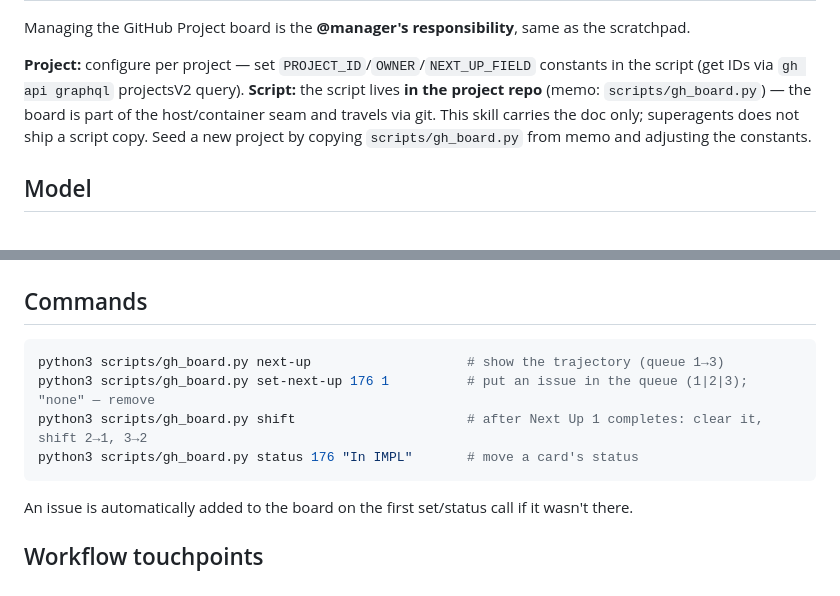
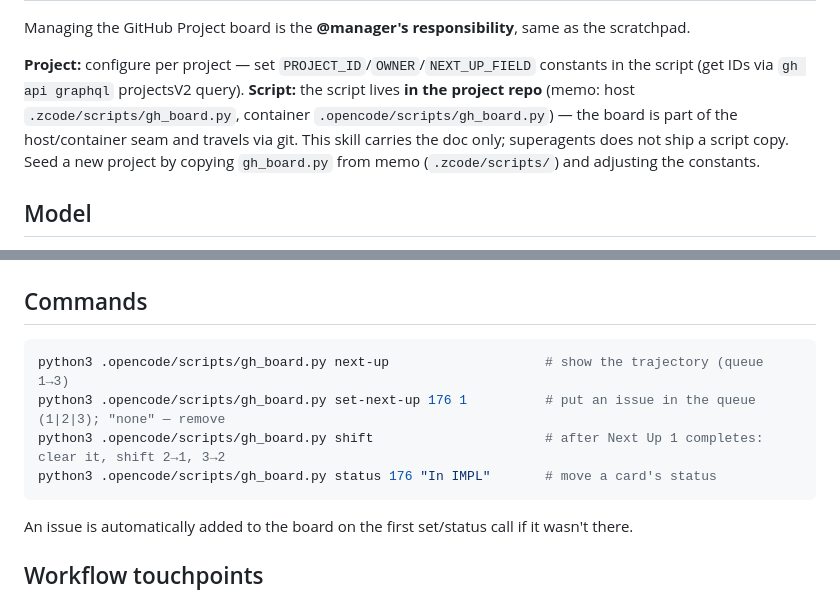
Before and after one commit to mkosinov/superagents, a Markdown page: skills/github-board/SKILL.md, 2 parts joined by grey strips. Rendered like a GitHub page.

Commit message:
refactor(board): script paths → project harness folders (.zcode/.opencode scripts)

````diff
--- a/skills/github-board/SKILL.md
+++ b/skills/github-board/SKILL.md
@@ -6,7 +6,7 @@ description: Manage GitHub Project board — read the Next Up trajectory at sess
 Managing the GitHub Project board is the **@manager's responsibility**, same as the scratchpad.
 
 **Project:** configure per project — set `PROJECT_ID`/`OWNER`/`NEXT_UP_FIELD` constants in the script (get IDs via `gh api graphql` projectsV2 query).
-**Script:** the script lives **in the project repo** (memo: `scripts/gh_board.py`) — the board is part of the host/container seam and travels via git. This skill carries the doc only; superagents does not ship a script copy. Seed a new project by copying `scripts/gh_board.py` from memo and adjusting the constants.
+**Script:** the script lives **in the project repo** (memo: host `.zcode/scripts/gh_board.py`, container `.opencode/scripts/gh_board.py`) — the board is part of the host/container seam and travels via git. This skill carries the doc only; superagents does not ship a script copy. Seed a new project by copying `gh_board.py` from memo (`.zcode/scripts/`) and adjusting the constants.
 
 ## Model
 
@@ -32,10 +32,10 @@ Status is gate-anchored: each status names the last workflow gate passed. Flip i
 ## Commands
 
 ```bash
-python3 scripts/gh_board.py next-up                    # show the trajectory (queue 1→3)
-python3 scripts/gh_board.py set-next-up 176 1          # put an issue in the queue (1|2|3); "none" — remove
-python3 scripts/gh_board.py shift                      # after Next Up 1 completes: clear it, shift 2→1, 3→2
-python3 scripts/gh_board.py status 176 "In IMPL"       # move a card's status
+python3 .opencode/scripts/gh_board.py next-up                    # show the trajectory (queue 1→3)
+python3 .opencode/scripts/gh_board.py set-next-up 176 1          # put an issue in the queue (1|2|3); "none" — remove
+python3 .opencode/scripts/gh_board.py shift                      # after Next Up 1 completes: clear it, shift 2→1, 3→2
+python3 .opencode/scripts/gh_board.py status 176 "In IMPL"       # move a card's status
 ```
 
 An issue is automatically added to the board on the first set/status call if it wasn't there.
````
Also changed, not shown: agents/manager.md (+2 -2 lines).
